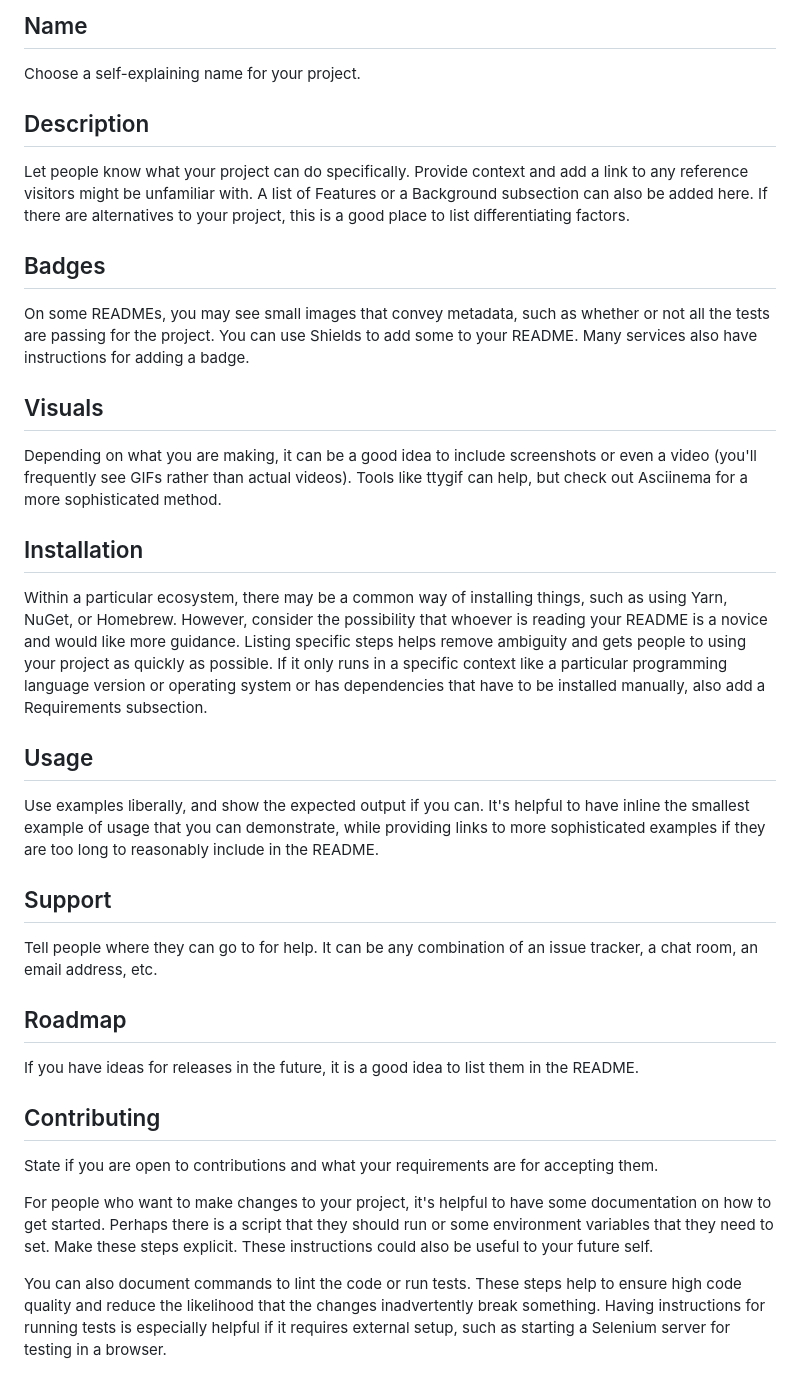
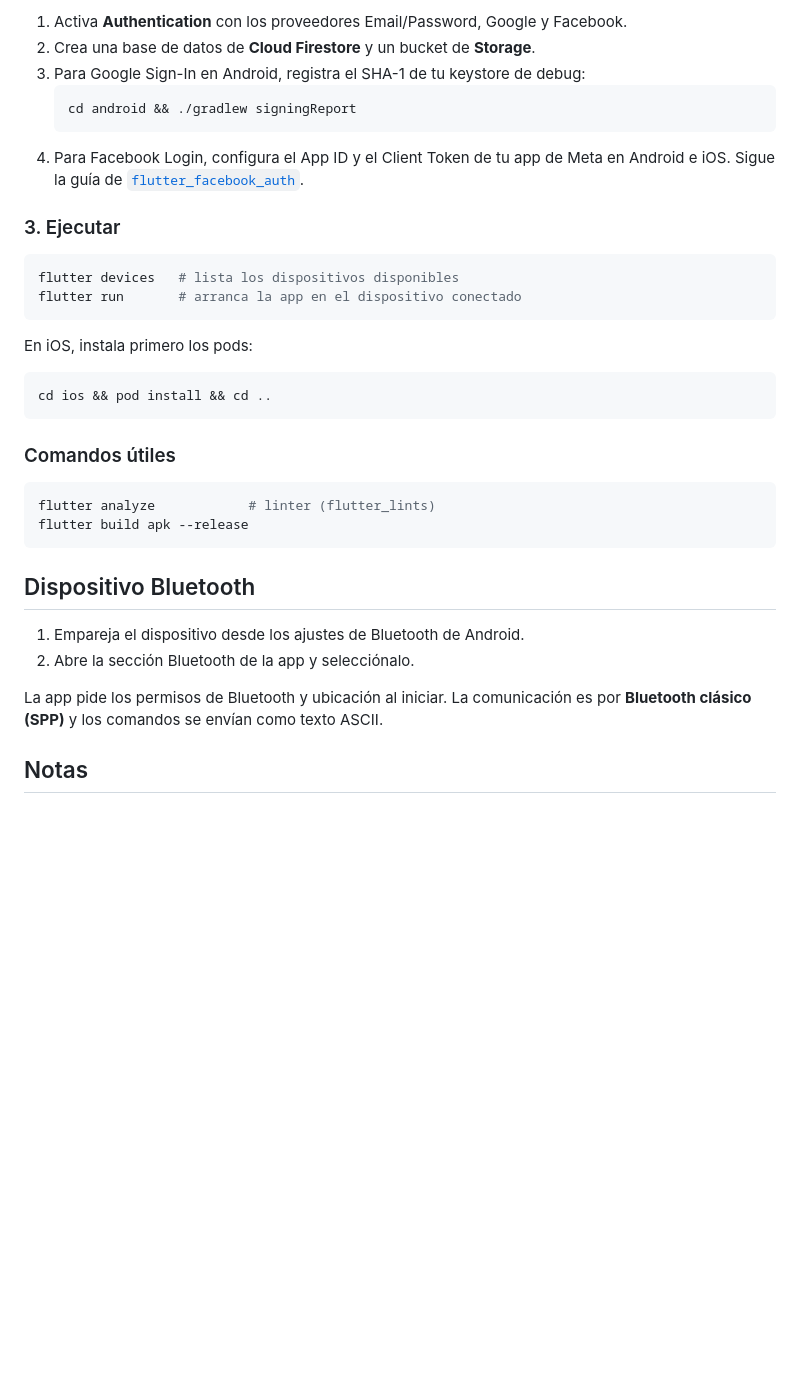
Before and after one commit to cesarcunyarache/lumb, a Markdown page: README.md, the part around one of its changes. Rendered like a GitHub page; blank space fills up the shorter version.

Commit message:
Update README.md to enhance project description and functionality details

````diff
--- a/README.md
+++ b/README.md
@@ -55,32 +79,38 @@ Every project is different, so consider which of these sections apply to yours.
 
-## Name
-Choose a self-explaining name for your project.
+1. Activa **Authentication** con los proveedores Email/Password, Google y Facebook.
+2. Crea una base de datos de **Cloud Firestore** y un bucket de **Storage**.
+3. Para Google Sign-In en Android, registra el SHA-1 de tu keystore de debug:
+   ```bash
+   cd android && ./gradlew signingReport
+   ```
+4. Para Facebook Login, configura el App ID y el Client Token de tu app de Meta en Android e iOS. Sigue la guía de [`flutter_facebook_auth`](https://facebook.meedu.app/).
 
-## Description
-Let people know what your project can do specifically. Provide context and add a link to any reference visitors might be unfamiliar with. A list of Features or a Background subsection can also be added here. If there are alternatives to your project, this is a good place to list differentiating factors.
+### 3. Ejecutar
 
-## Badges
-On some READMEs, you may see small images that convey metadata, such as whether or not all the tests are passing for the project. You can use Shields to add some to your README. Many services also have instructions for adding a badge.
+```bash
+flutter devices   # lista los dispositivos disponibles
+flutter run       # arranca la app en el dispositivo conectado
+```
 
-## Visuals
-Depending on what you are making, it can be a good idea to include screenshots or even a video (you'll frequently see GIFs rather than actual videos). Tools like ttygif can help, but check out Asciinema for a more sophisticated method.
+En iOS, instala primero los pods:
 
-## Installation
-Within a particular ecosystem, there may be a common way of installing things, such as using Yarn, NuGet, or Homebrew. However, consider the possibility that whoever is reading your README is a novice and would like more guidance. Listing specific steps helps remove ambiguity and gets people to using your project as quickly as possible. If it only runs in a specific context like a particular programming language version or operating system or has dependencies that have to be installed manually, also add a Requirements subsection.
+```bash
+cd ios && pod install && cd ..
+```
 
-## Usage
-Use examples liberally, and show the expected output if you can. It's helpful to have inline the smallest example of usage that you can demonstrate, while providing links to more sophisticated examples if they are too long to reasonably include in the README.
+### Comandos útiles
 
-## Support
-Tell people where they can go to for help. It can be any combination of an issue tracker, a chat room, an email address, etc.
+```bash
+flutter analyze            # linter (flutter_lints)
+flutter build apk --release
+```
 
-## Roadmap
-If you have ideas for releases in the future, it is a good idea to list them in the README.
+## Dispositivo Bluetooth
 
-## Contributing
-State if you are open to contributions and what your requirements are for accepting them.
+1. Empareja el dispositivo desde los ajustes de Bluetooth de Android.
+2. Abre la sección Bluetooth de la app y selecciónalo.
 
-For people who want to make changes to your project, it's helpful to have some documentation on how to get started. Perhaps there is a script that they should run or some environment variables that they need to set. Make these steps explicit. These instructions could also be useful to your future self.
+La app pide los permisos de Bluetooth y ubicación al iniciar. La comunicación es por **Bluetooth clásico (SPP)** y los comandos se envían como texto ASCII.
 
-You can also document commands to lint the code or run tests. These steps help to ensure high code quality and reduce the likelihood that the changes inadvertently break something. Having instructions for running tests is especially helpful if it requires external setup, such as starting a Selenium server for testing in a browser.
+## Notas
 
````
Also changed, not shown: other parts of README.md (+57 -44 lines).
